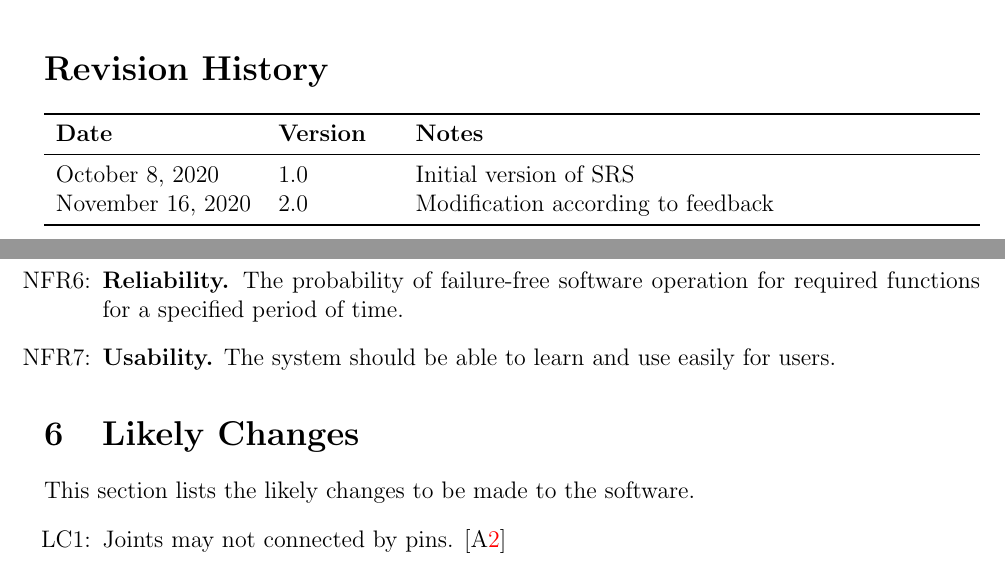
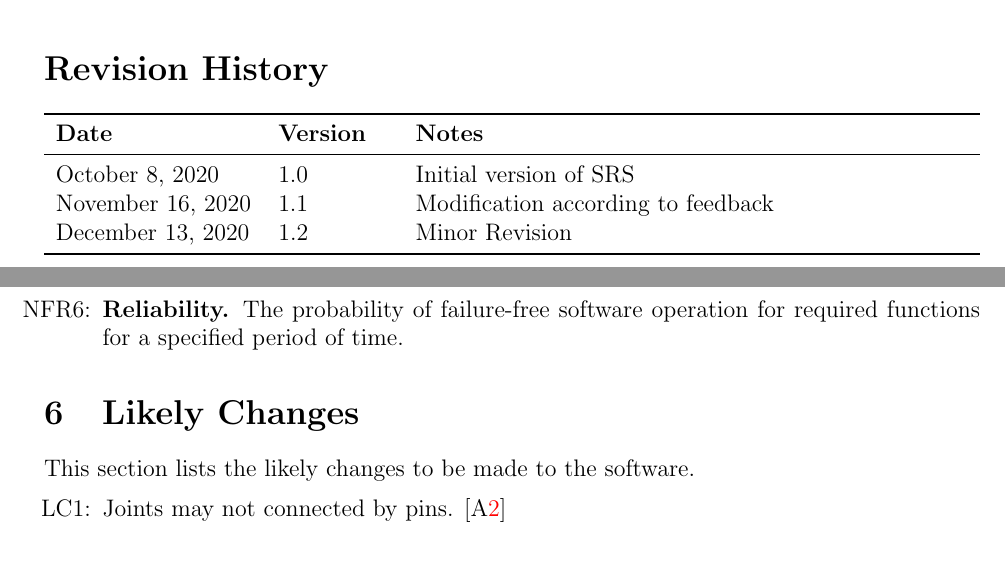
Before and after one commit to tingyuw/cas741, a LaTeX document (docs/SRS/SRS.tex): two parts of pages 1 and 17 of 20, joined at a grey line, cut so that both start at the same text. Compiled offline with pdfLaTeX.

Commit message:
Update SRS

```diff
--- a/docs/SRS/SRS.tex
+++ b/docs/SRS/SRS.tex
@@ -94,7 +94,8 @@
 	\toprule {\bf Date} & {\bf Version} & {\bf Notes}\\
 	\midrule
 	October 8, 2020 & 1.0 & Initial version of SRS\\
-	November 16, 2020 & 2.0 & Modification according to feedback\\
+	November 16, 2020 & 1.1 & Modification according to feedback\\
+	December 13, 2020 & 1.2 & Minor Revision\\
 	\bottomrule
 \end{tabularx}
 
@@ -936,9 +937,9 @@ such as Windows, MacOS, and Linux.
 \item [NFR\refstepcounter{nonreqnum}\thenonreqnum \label{NFR_Reliability}:]
 \textbf{Reliability.} The probability of failure-free software operation
 for required functions for a specified period of time.
-\item [NFR\refstepcounter{nonreqnum}\thenonreqnum \label{NFR_Usability}:]
-\textbf{Usability.} The system should be able to learn and use easily for
-users.
+%\item [NFR\refstepcounter{nonreqnum}\thenonreqnum \label{NFR_Usability}:]
+%\textbf{Usability.} The system should be able to learn and use easily for
+%users.
 
 \end{itemize}
 
```
Also changed, not shown: docs/SRS/SRS.pdf, docs/SRS/SRS.tex (6 more changed lines).
